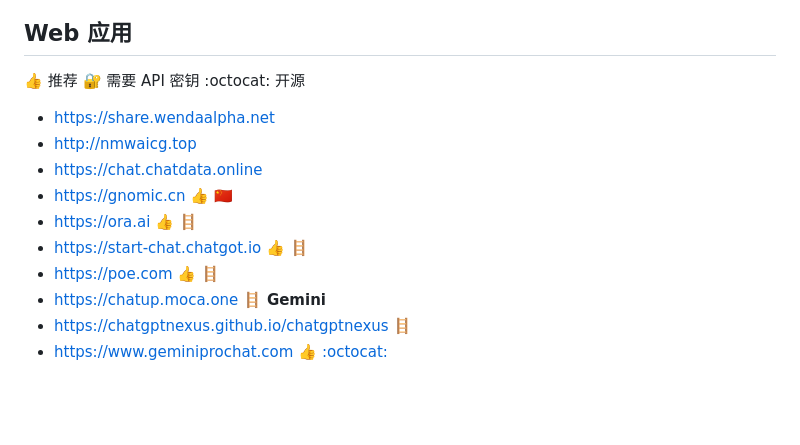
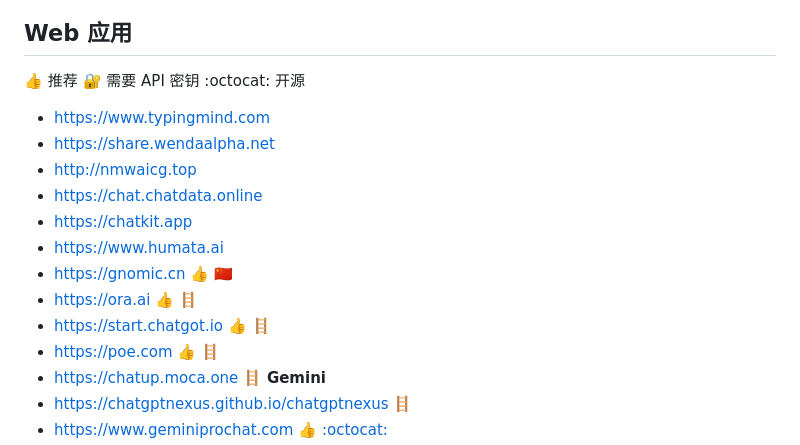
Before and after one commit to jaywcjlove/awesome-chatgpt, a Markdown page: README.md, the part around the change. Rendered like a GitHub page; blank space fills up the shorter version.

Commit message:
doc: Update README.md

```diff
--- a/README.md
+++ b/README.md
@@ -35,12 +35,15 @@ Awesome ChatGPT
 
 👍 推荐  🔐 需要 API 密钥 :octocat: 开源
 
+- https://www.typingmind.com
 - https://share.wendaalpha.net
 - http://nmwaicg.top
 - https://chat.chatdata.online
+- https://chatkit.app
+- https://www.humata.ai
 - https://gnomic.cn 👍 🇨🇳
 - https://ora.ai 👍 🪜
-- https://start-chat.chatgot.io 👍 🪜
+- https://start.chatgot.io 👍 🪜
 - https://poe.com 👍 🪜
 - https://chatup.moca.one 🪜 **Gemini**
 - https://chatgptnexus.github.io/chatgptnexus 🪜
```
